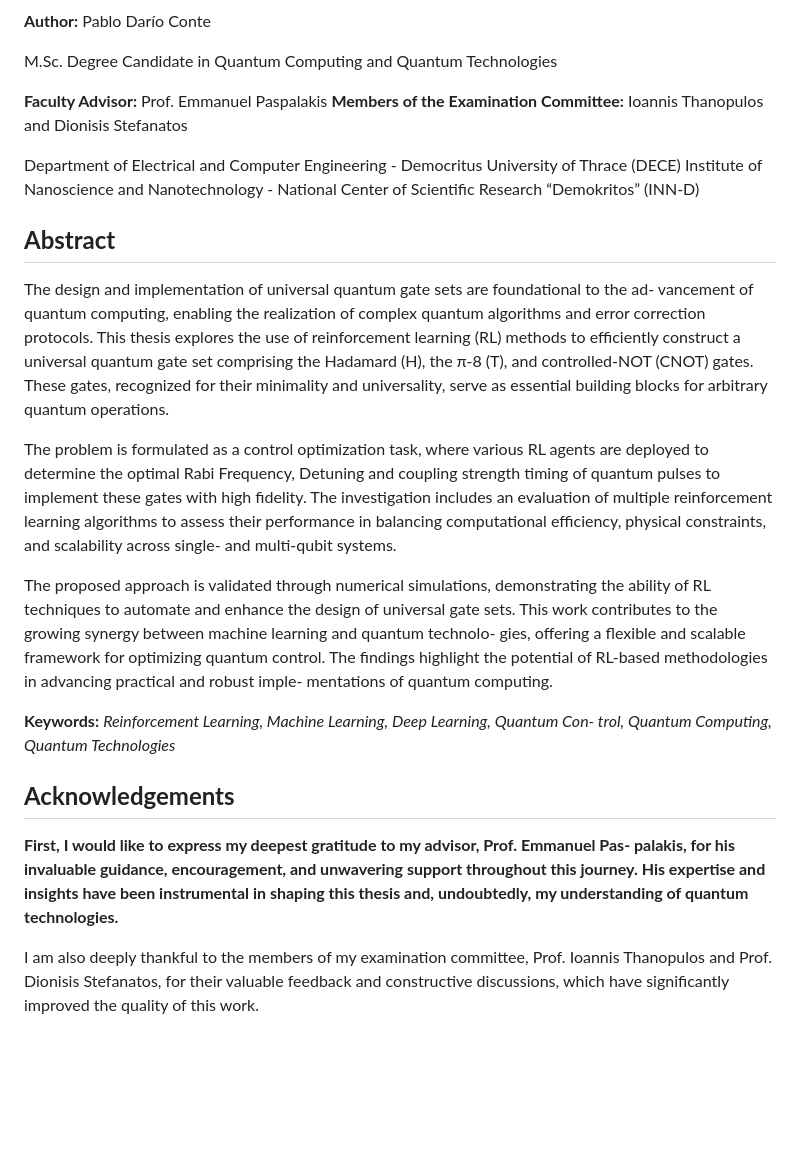
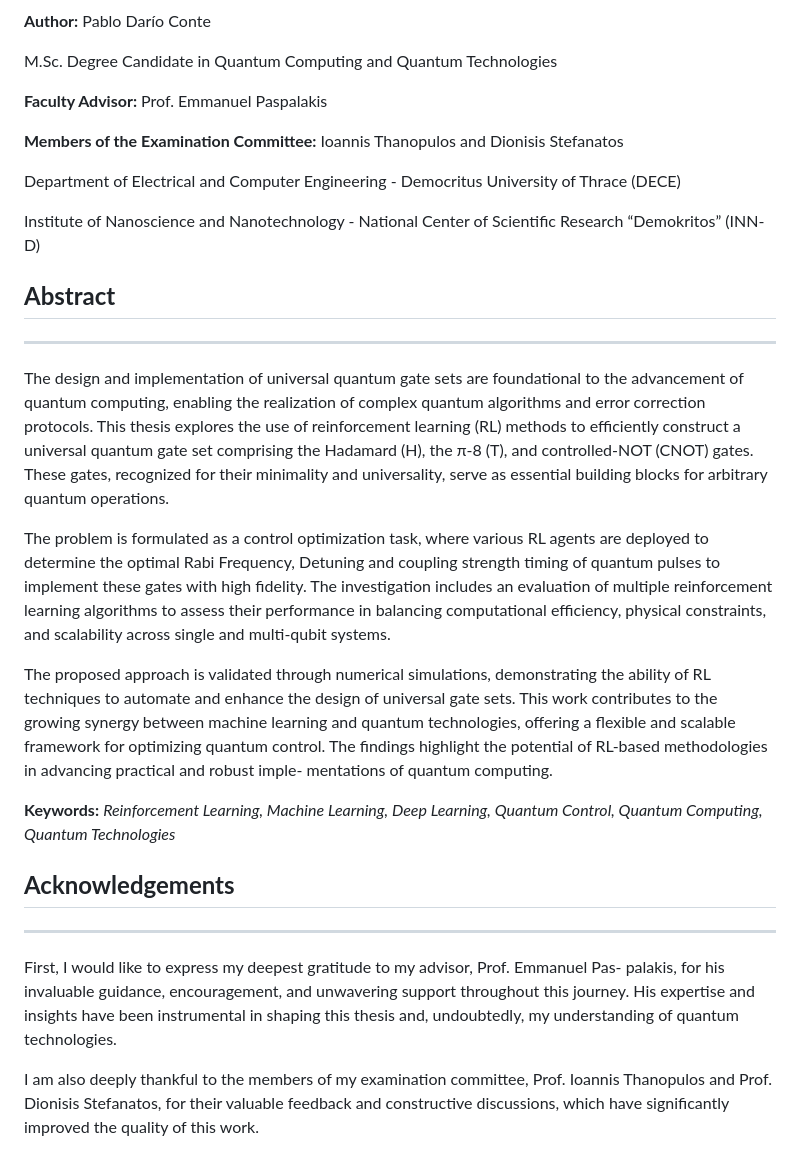
Before and after one commit to contepablod/Quantum_Control_Reinforcement_Learning, a Markdown page: README.md, the part around the change printed below. Drawn GitHub-style; blank space fills up the shorter version.

```diff
--- a/README.md
+++ b/README.md
@@ -3,22 +4,22 @@
 
 **Author:** Pablo Darío Conte
 
-
 M.Sc. Degree Candidate in Quantum Computing and Quantum Technologies
 
+**Faculty Advisor:** Prof. Emmanuel Paspalakis
 
-**Faculty Advisor:** Prof. Emmanuel Paspalakis
 **Members of the Examination Committee:** Ioannis Thanopulos and Dionisis Stefanatos
 
+Department of Electrical and Computer Engineering - Democritus University of Thrace (DECE)
 
-Department of Electrical and Computer Engineering - Democritus University of Thrace (DECE)
 Institute of Nanoscience and Nanotechnology - National Center of Scientific Research “Demokritos” (INN-D)
 
 ## **Abstract**
+---
 
-The design and implementation of universal quantum gate sets are foundational to the ad-
-vancement of quantum computing, enabling the realization of complex quantum algorithms
-and error correction protocols. This thesis explores the use of reinforcement learning (RL)
+The design and implementation of universal quantum gate sets are foundational to the advancement of quantum computing,
+enabling the realization of complex quantum algorithms and error correction protocols.
+This thesis explores the use of reinforcement learning (RL)
 methods to efficiently construct a universal quantum gate set comprising the Hadamard (H),
 the π-8 (T), and controlled-NOT (CNOT) gates. These gates, recognized for their minimality
 and universality, serve as essential building blocks for arbitrary quantum operations.
@@ -28,27 +29,25 @@ The problem is formulated as a control optimization task, where various RL agent
 deployed to determine the optimal Rabi Frequency, Detuning and coupling strength timing
 of quantum pulses to implement these gates with high fidelity. The investigation includes
 an evaluation of multiple reinforcement learning algorithms to assess their performance in
-balancing computational efficiency, physical constraints, and scalability across single- and
+balancing computational efficiency, physical constraints, and scalability across single and
 multi-qubit systems.
 
 
 The proposed approach is validated through numerical simulations, demonstrating the
 ability of RL techniques to automate and enhance the design of universal gate sets. This
-work contributes to the growing synergy between machine learning and quantum technolo-
-gies, offering a flexible and scalable framework for optimizing quantum control. The findings
-highlight the potential of RL-based methodologies in advancing practical and robust imple-
+work contributes to the growing synergy between machine learning and quantum technologies, offering a flexible and scalable framework for optimizing quantum control.
+The findings highlight the potential of RL-based methodologies in advancing practical and robust imple-
 mentations of quantum computing.
 
-**Keywords:** *Reinforcement Learning, Machine Learning, Deep Learning, Quantum Con-
-trol, Quantum Computing, Quantum Technologies*
+**Keywords:** *Reinforcement Learning, Machine Learning, Deep Learning, Quantum Control, Quantum Computing, Quantum Technologies*
 
 ## **Acknowledgements**
+---
 
-
-**First, I would like to express my deepest gratitude to my advisor, Prof. Emmanuel Pas-
+First, I would like to express my deepest gratitude to my advisor, Prof. Emmanuel Pas-
 palakis, for his invaluable guidance, encouragement, and unwavering support throughout
 this journey. His expertise and insights have been instrumental in shaping this thesis and,
-undoubtedly, my understanding of quantum technologies.**
+undoubtedly, my understanding of quantum technologies.
 
 
 I am also deeply thankful to the members of my examination committee, Prof. Ioannis
```
Also changed, not shown: other parts of README.md (+17 -4 lines).
